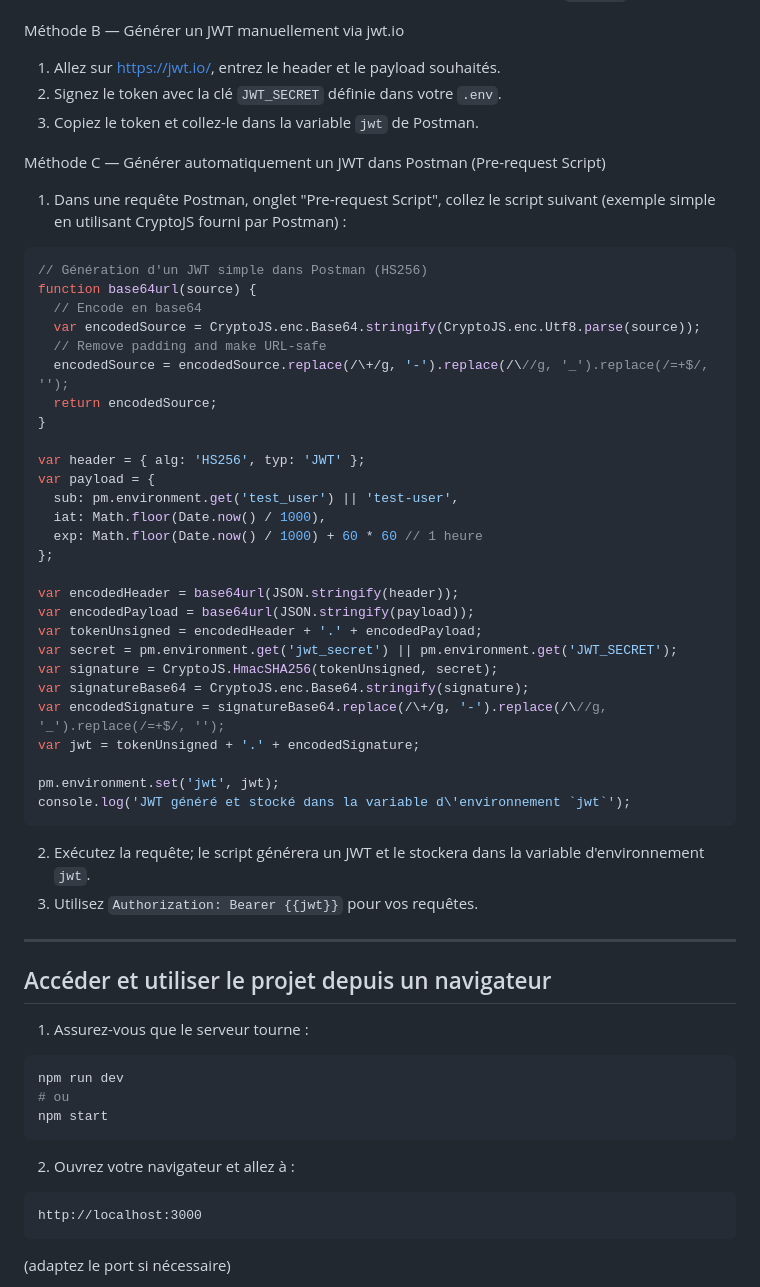
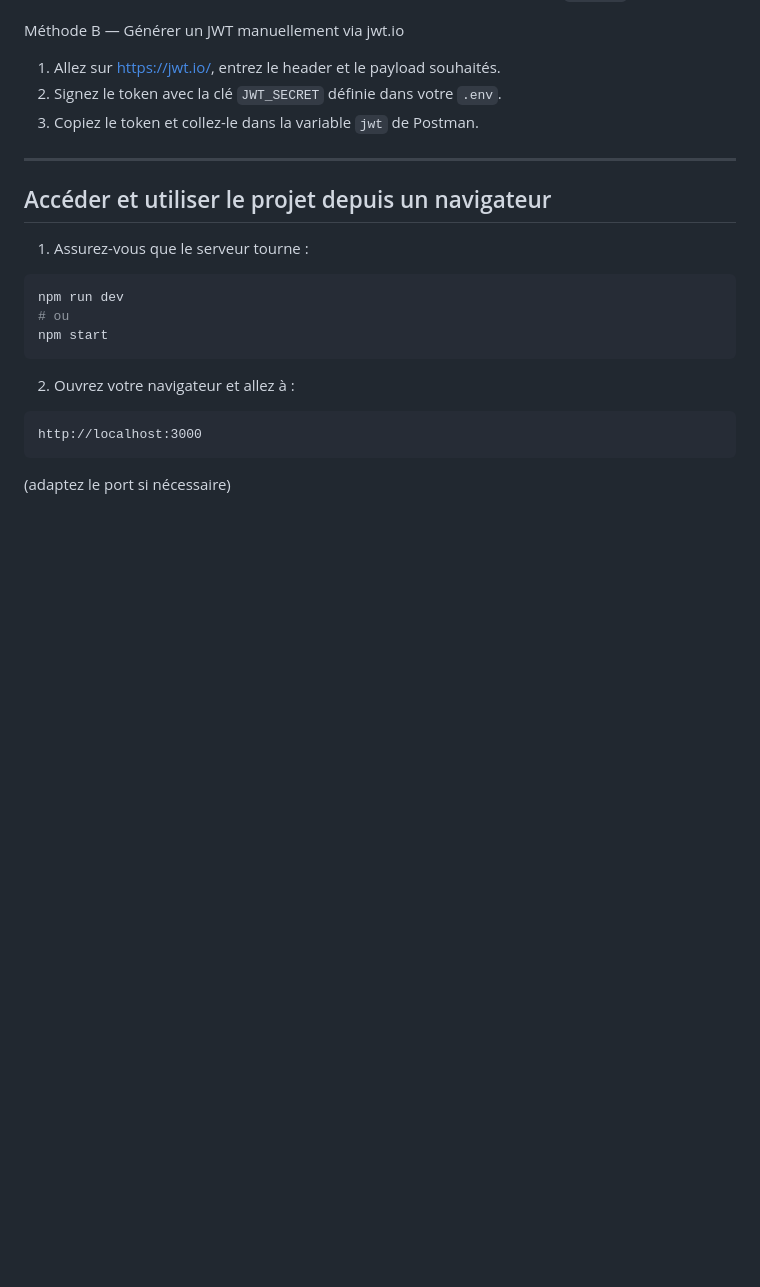
Before and after one commit to EvaValenti/spotify-api, a Markdown page: README.md, the part around the change. GitHub-like rendering; blank space fills up the shorter version.

Commit message:
Remove JWT generation instructions from README
Removed instructions for generating a JWT in Postman using a Pre-request Script.

````diff
--- a/README.md
+++ b/README.md
@@ -133,42 +133,6 @@ Méthode B — Générer un JWT manuellement via jwt.io
 2. Signez le token avec la clé `JWT_SECRET` définie dans votre `.env`.
 3. Copiez le token et collez-le dans la variable `jwt` de Postman.
 
-Méthode C — Générer automatiquement un JWT dans Postman (Pre-request Script)
-1. Dans une requête Postman, onglet "Pre-request Script", collez le script suivant (exemple simple en utilisant CryptoJS fourni par Postman) :
-
-```javascript
-// Génération d'un JWT simple dans Postman (HS256)
-function base64url(source) {
-  // Encode en base64
-  var encodedSource = CryptoJS.enc.Base64.stringify(CryptoJS.enc.Utf8.parse(source));
-  // Remove padding and make URL-safe
-  encodedSource = encodedSource.replace(/\+/g, '-').replace(/\//g, '_').replace(/=+$/, '');
-  return encodedSource;
-}
-
-var header = { alg: 'HS256', typ: 'JWT' };
-var payload = {
-  sub: pm.environment.get('test_user') || 'test-user',
-  iat: Math.floor(Date.now() / 1000),
-  exp: Math.floor(Date.now() / 1000) + 60 * 60 // 1 heure
-};
-
-var encodedHeader = base64url(JSON.stringify(header));
-var encodedPayload = base64url(JSON.stringify(payload));
-var tokenUnsigned = encodedHeader + '.' + encodedPayload;
-var secret = pm.environment.get('jwt_secret') || pm.environment.get('JWT_SECRET');
-var signature = CryptoJS.HmacSHA256(tokenUnsigned, secret);
-var signatureBase64 = CryptoJS.enc.Base64.stringify(signature);
-var encodedSignature = signatureBase64.replace(/\+/g, '-').replace(/\//g, '_').replace(/=+$/, '');
-var jwt = tokenUnsigned + '.' + encodedSignature;
-
-pm.environment.set('jwt', jwt);
-console.log('JWT généré et stocké dans la variable d\'environnement `jwt`');
-```
-
-2. Exécutez la requête; le script générera un JWT et le stockera dans la variable d'environnement `jwt`.
-3. Utilisez `Authorization: Bearer {{jwt}}` pour vos requêtes.
-
 ---
 
 ## Accéder et utiliser le projet depuis un navigateur
````
